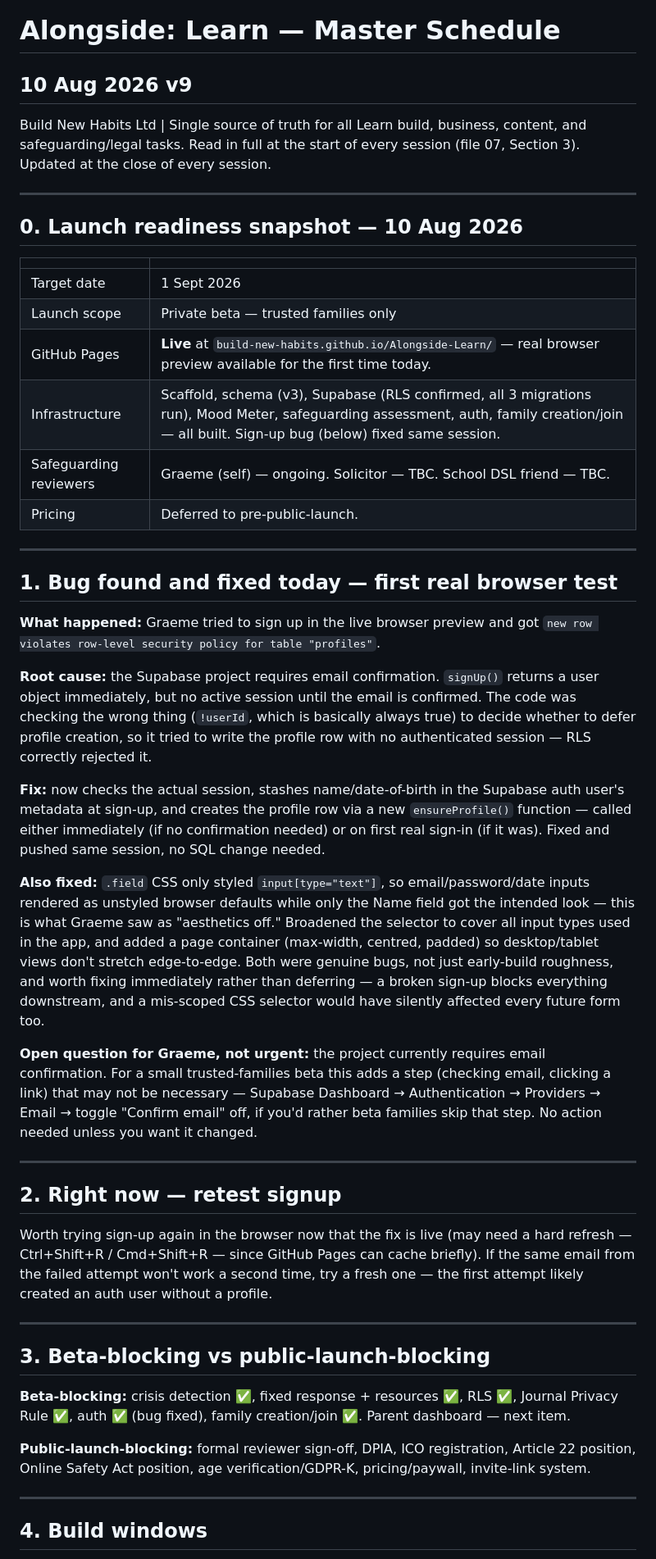
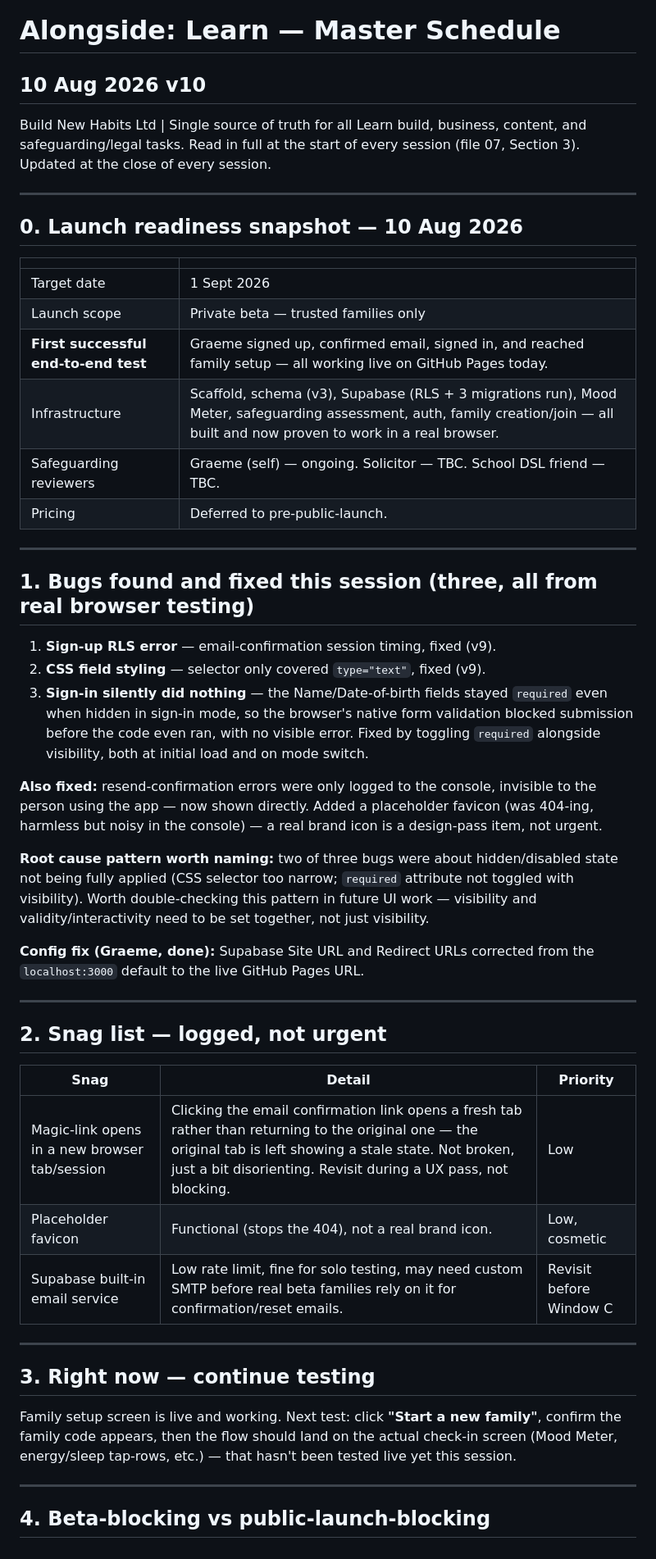
Before and after one commit to build-new-habits/Alongside-Learn, a Markdown page: Documents/Admin/master_schedule.md, the part around one of its changes. Shown at 82% size. Rendered like a GitHub page.

Commit message:
Schedule v10 - first end-to-end test succeeded, snag list added

```diff
--- a/Documents/Admin/master_schedule.md
+++ b/Documents/Admin/master_schedule.md
@@ -1,5 +1,5 @@
 # Alongside: Learn — Master Schedule
-## 10 Aug 2026 v9
+## 10 Aug 2026 v10
 
 Build New Habits Ltd | Single source of truth for all Learn build, business, content, and safeguarding/legal tasks. Read in full at the start of every session (file 07, Section 3). Updated at the close of every session.
 
@@ -11,40 +11,42 @@ Build New Habits Ltd | Single source of truth for all Learn build, business, con
 |---|---|
 | Target date | 1 Sept 2026 |
 | Launch scope | Private beta — trusted families only |
-| GitHub Pages | **Live** at `build-new-habits.github.io/Alongside-Learn/` — real browser preview available for the first time today. |
-| Infrastructure | Scaffold, schema (v3), Supabase (RLS confirmed, all 3 migrations run), Mood Meter, safeguarding assessment, auth, family creation/join — all built. Sign-up bug (below) fixed same session. |
+| **First successful end-to-end test** | Graeme signed up, confirmed email, signed in, and reached family setup — all working live on GitHub Pages today. |
+| Infrastructure | Scaffold, schema (v3), Supabase (RLS + 3 migrations run), Mood Meter, safeguarding assessment, auth, family creation/join — all built and now proven to work in a real browser. |
 | Safeguarding reviewers | Graeme (self) — ongoing. Solicitor — TBC. School DSL friend — TBC. |
 | Pricing | Deferred to pre-public-launch. |
 
 ---
 
-## 1. Bug found and fixed today — first real browser test
+## 1. Bugs found and fixed this session (three, all from real browser testing)
 
-**What happened:** Graeme tried to sign up in the live browser preview and got `new row violates row-level security policy for table "profiles"`.
+1. **Sign-up RLS error** — email-confirmation session timing, fixed (v9).
+2. **CSS field styling** — selector only covered `type="text"`, fixed (v9).
+3. **Sign-in silently did nothing** — the Name/Date-of-birth fields stayed `required` even when hidden in sign-in mode, so the browser's native form validation blocked submission before the code even ran, with no visible error. Fixed by toggling `required` alongside visibility, both at initial load and on mode switch.
 
-**Root cause:** the Supabase project requires email confirmation. `signUp()` returns a user object immediately, but no active session until the email is confirmed. The code was checking the wrong thing (`!userId`, which is basically always true) to decide whether to defer profile creation, so it tried to write the profile row with no authenticated session — RLS correctly rejected it.
+**Also fixed:** resend-confirmation errors were only logged to the console, invisible to the person using the app — now shown directly. Added a placeholder favicon (was 404-ing, harmless but noisy in the console) — a real brand icon is a design-pass item, not urgent.
 
-**Fix:** now checks the actual session, stashes name/date-of-birth in the Supabase auth user's metadata at sign-up, and creates the profile row via a new `ensureProfile()` function — called either immediately (if no confirmation needed) or on first real sign-in (if it was). Fixed and pushed same session, no SQL change needed.
+**Root cause pattern worth naming:** two of three bugs were about hidden/disabled state not being fully applied (CSS selector too narrow; `required` attribute not toggled with visibility). Worth double-checking this pattern in future UI work — visibility and validity/interactivity need to be set together, not just visibility.
 
-**Also fixed:** `.field` CSS only styled `input[type="text"]`, so email/password/date inputs rendered as unstyled browser defaults while only the Name field got the intended look — this is what Graeme saw as "aesthetics off." Broadened the selector to cover all input types used in the app, and added a page container (max-width, centred, padded) so desktop/tablet views don't stretch edge-to-edge. Both were genuine bugs, not just early-build roughness, and worth fixing immediately rather than deferring — a broken sign-up blocks everything downstream, and a mis-scoped CSS selector would have silently affected every future form too.
-
-**Open question for Graeme, not urgent:** the project currently requires email confirmation. For a small trusted-families beta this adds a step (checking email, clicking a link) that may not be necessary — Supabase Dashboard → Authentication → Providers → Email → toggle "Confirm email" off, if you'd rather beta families skip that step. No action needed unless you want it changed.
+**Config fix (Graeme, done):** Supabase Site URL and Redirect URLs corrected from the `localhost:3000` default to the live GitHub Pages URL.
 
 ---
 
-## 2. Right now — retest signup
+## 2. Snag list — logged, not urgent
 
-Worth trying sign-up again in the browser now that the fix is live (may need a hard refresh — Ctrl+Shift+R / Cmd+Shift+R — since GitHub Pages can cache briefly). If the same email from the failed attempt won't work a second time, try a fresh one — the first attempt likely created an auth user without a profile.
+| Snag | Detail | Priority |
+|---|---|---|
+| Magic-link opens in a new browser tab/session | Clicking the email confirmation link opens a fresh tab rather than returning to the original one — the original tab is left showing a stale state. Not broken, just a bit disorienting. Revisit during a UX pass, not blocking. | Low |
+| Placeholder favicon | Functional (stops the 404), not a real brand icon. | Low, cosmetic |
+| Supabase built-in email service | Low rate limit, fine for solo testing, may need custom SMTP before real beta families rely on it for confirmation/reset emails. | Revisit before Window C |
 
 ---
 
-## 3. Beta-blocking vs public-launch-blocking
+## 3. Right now — continue testing
 
-**Beta-blocking:** crisis detection ✅, fixed response + resources ✅, RLS ✅, Journal Privacy Rule ✅, auth ✅ (bug fixed), family creation/join ✅. Parent dashboard — next item.
-
-**Public-launch-blocking:** formal reviewer sign-off, DPIA, ICO registration, Article 22 position, Online Safety Act position, age verification/GDPR-K, pricing/paywall, invite-link system.
+Family setup screen is live and working. Next test: click **"Start a new family"**, confirm the family code appears, then the flow should land on the actual check-in screen (Mood Meter, energy/sleep tap-rows, etc.) — that hasn't been tested live yet this session.
 
 ---
 
-## 4. Build windows
+## 4. Beta-blocking vs public-launch-blocking
 
```
Also changed, not shown: other parts of Documents/Admin/master_schedule.md (+6 -6 lines), 1 other file.
